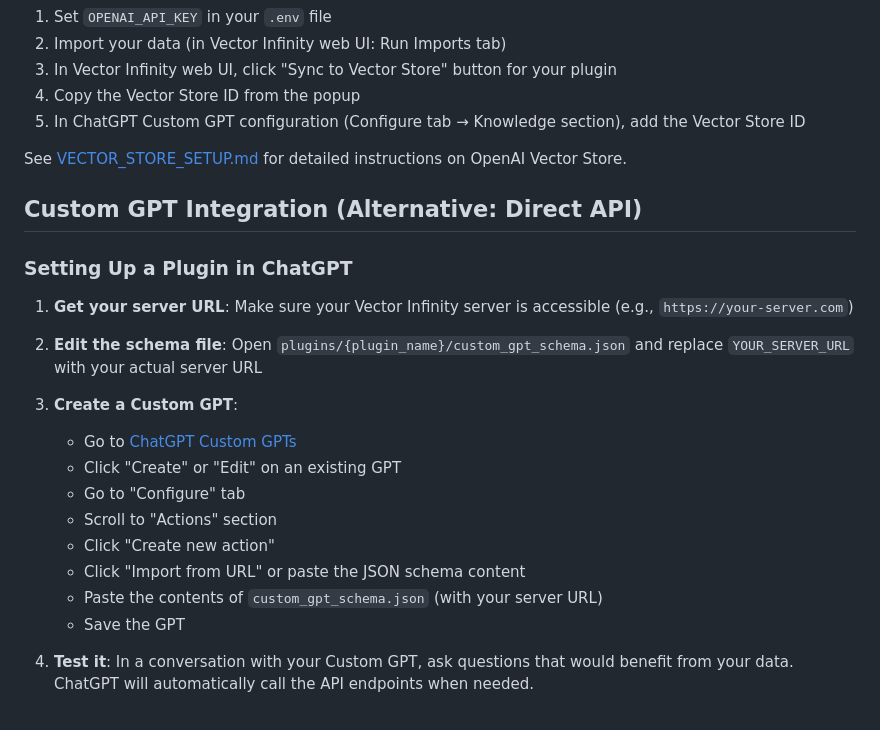
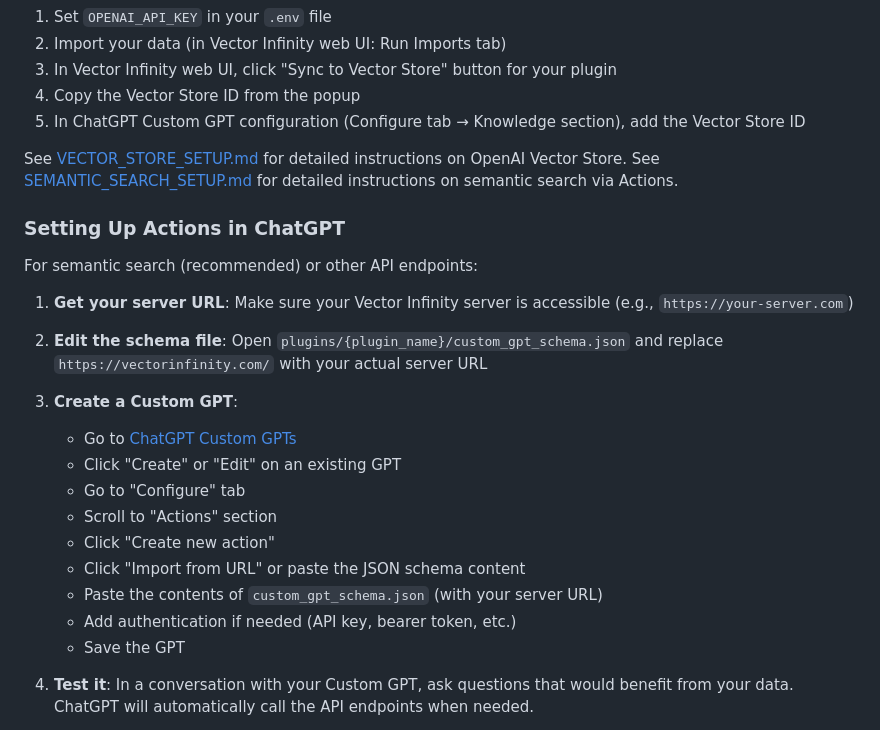
Before and after one commit to rea-and/vector-infinity, a Markdown page: README.md, the part around the change. Drawn GitHub-style.

Commit message:
Complete documentation updates for semantic search architecture

```diff
--- a/README.md
+++ b/README.md
@@ -234,14 +234,15 @@ Vector Infinity can also sync to OpenAI's managed Vector Store:
 5. In ChatGPT Custom GPT configuration (Configure tab → Knowledge section), add the Vector Store ID
 
 See [VECTOR_STORE_SETUP.md](VECTOR_STORE_SETUP.md) for detailed instructions on OpenAI Vector Store.
+See [SEMANTIC_SEARCH_SETUP.md](SEMANTIC_SEARCH_SETUP.md) for detailed instructions on semantic search via Actions.
 
-## Custom GPT Integration (Alternative: Direct API)
+### Setting Up Actions in ChatGPT
 
-### Setting Up a Plugin in ChatGPT
+For semantic search (recommended) or other API endpoints:
 
 1. **Get your server URL**: Make sure your Vector Infinity server is accessible (e.g., `https://your-server.com`)
 
-2. **Edit the schema file**: Open `plugins/{plugin_name}/custom_gpt_schema.json` and replace `YOUR_SERVER_URL` with your actual server URL
+2. **Edit the schema file**: Open `plugins/{plugin_name}/custom_gpt_schema.json` and replace `https://vectorinfinity.com/` with your actual server URL
 
 3. **Create a Custom GPT**:
    - Go to [ChatGPT Custom GPTs](https://chat.openai.com/gpts)
@@ -251,6 +252,7 @@ See [VECTOR_STORE_SETUP.md](VECTOR_STORE_SETUP.md) for detailed instructions on
    - Click "Create new action"
    - Click "Import from URL" or paste the JSON schema content
    - Paste the contents of `custom_gpt_schema.json` (with your server URL)
+   - Add authentication if needed (API key, bearer token, etc.)
    - Save the GPT
 
 4. **Test it**: In a conversation with your Custom GPT, ask questions that would benefit from your data. ChatGPT will automatically call the API endpoints when needed.
```
